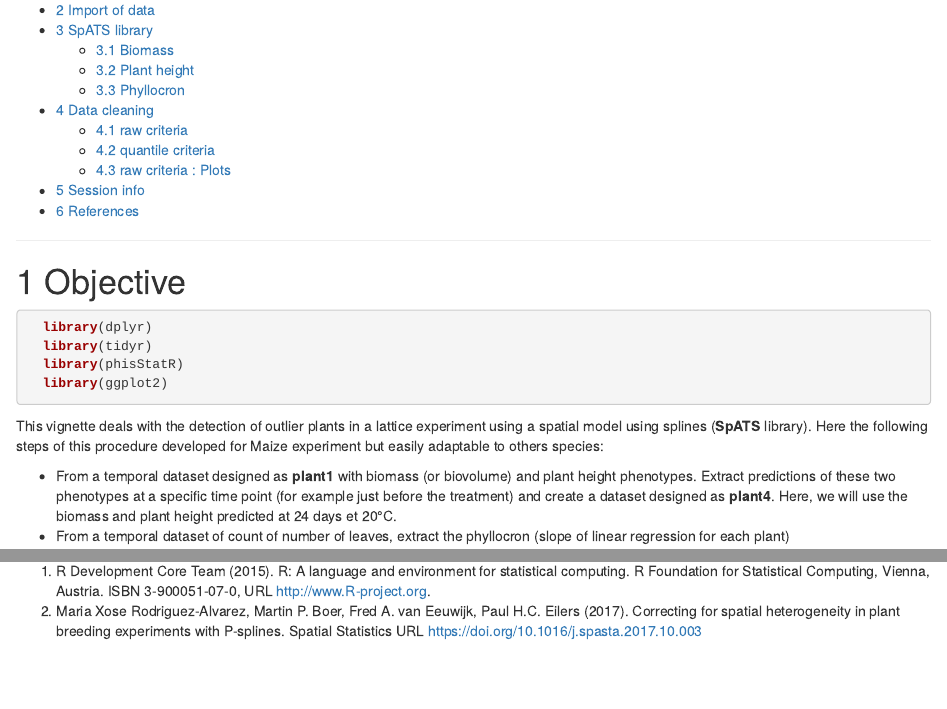
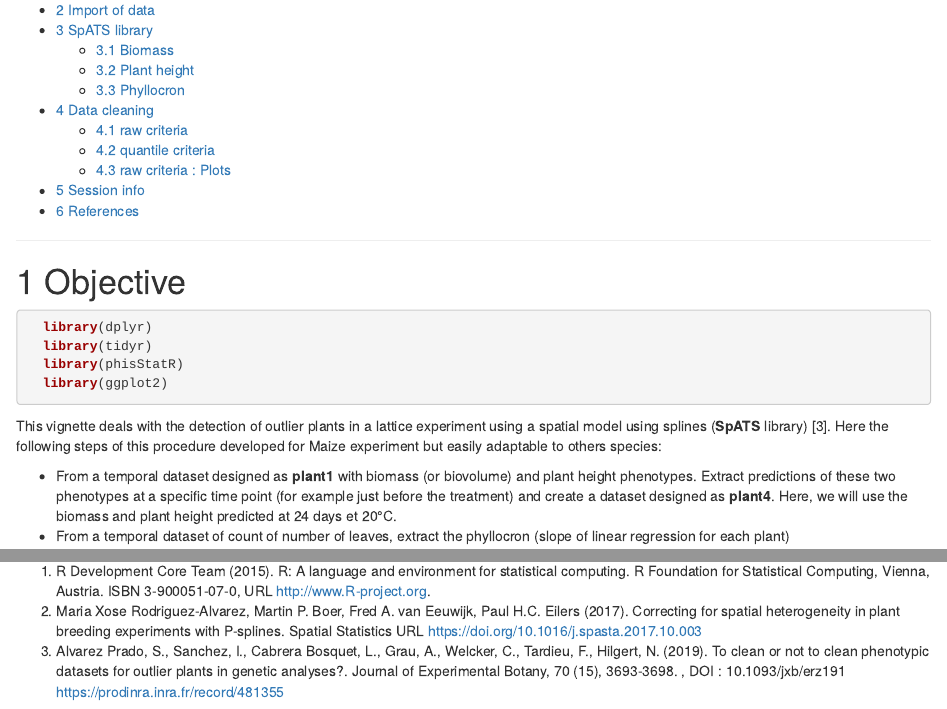
Before and after one commit to sanchezi/phisStatR, an R Markdown document (doc/detectOutlierCurves.Rmd): the page in a window 1100 px wide, from 190 px down, and a second part further down, joined at a grey line. The pictures show the output file doc/detectOutlierCurves.html that the author committed with the source, opened offline.

Commit message:
MaJ vignettes ref

````diff
--- a/doc/detectOutlierCurves.Rmd
+++ b/doc/detectOutlierCurves.Rmd
@@ -32,7 +32,7 @@ Update   : 18/10/2019
   library(ggplot2)
 ```
 
-This vignette deals with the detection of outlier plants in a lattice experiment using a spatial model using splines (**SpATS** library). Here the following steps of this procedure developed for Maize experiment but easily adaptable to others species:
+This vignette deals with the detection of outlier plants in a lattice experiment using a spatial model using splines (**SpATS** library) [3]. Here the following steps of this procedure developed for Maize experiment but easily adaptable to others species:
 
 * From a temporal dataset designed as __plant1__ with biomass (or biovolume) and plant height phenotypes. Extract predictions of these two phenotypes at a specific time point (for example just before the treatment) and create a dataset designed as __plant4__. Here, we will use the biomass and plant height predicted at 24 days et 20°C.
 * From a temporal dataset of count of number of leaves, extract the phyllocron (slope of linear regression for each plant)
@@ -257,3 +257,4 @@ The user can check the outlier curves detected by this procedure. We use *plant1
       Statistical Computing, Vienna, Austria. ISBN 3-900051-07-0, URL http://www.R-project.org.
 2. Maria Xose Rodriguez-Alvarez, Martin P. Boer, Fred A. van Eeuwijk, Paul H.C. Eilers (2017). Correcting for spatial heterogeneity
   in plant breeding experiments with P-splines. Spatial Statistics URL https://doi.org/10.1016/j.spasta.2017.10.003
+3. Alvarez Prado, S., Sanchez, I., Cabrera Bosquet, L., Grau, A., Welcker, C., Tardieu, F., Hilgert, N. (2019). To clean or not to clean phenotypic datasets for outlier plants in genetic analyses?. Journal of Experimental Botany, 70 (15), 3693-3698. , DOI : 10.1093/jxb/erz191 https://prodinra.inra.fr/record/481355
--- a/vignettes/detectOutlierCurves.Rmd
+++ b/vignettes/detectOutlierCurves.Rmd
@@ -32,7 +32,7 @@ Update   : 18/10/2019
   library(ggplot2)
 ```
 
-This vignette deals with the detection of outlier plants in a lattice experiment using a spatial model using splines (**SpATS** library). Here the following steps of this procedure developed for Maize experiment but easily adaptable to others species:
+This vignette deals with the detection of outlier plants in a lattice experiment using a spatial model using splines (**SpATS** library) [3]. Here the following steps of this procedure developed for Maize experiment but easily adaptable to others species:
 
 * From a temporal dataset designed as __plant1__ with biomass (or biovolume) and plant height phenotypes. Extract predictions of these two phenotypes at a specific time point (for example just before the treatment) and create a dataset designed as __plant4__. Here, we will use the biomass and plant height predicted at 24 days et 20°C.
 * From a temporal dataset of count of number of leaves, extract the phyllocron (slope of linear regression for each plant)
@@ -257,3 +257,4 @@ The user can check the outlier curves detected by this procedure. We use *plant1
       Statistical Computing, Vienna, Austria. ISBN 3-900051-07-0, URL http://www.R-project.org.
 2. Maria Xose Rodriguez-Alvarez, Martin P. Boer, Fred A. van Eeuwijk, Paul H.C. Eilers (2017). Correcting for spatial heterogeneity
   in plant breeding experiments with P-splines. Spatial Statistics URL https://doi.org/10.1016/j.spasta.2017.10.003
+3. Alvarez Prado, S., Sanchez, I., Cabrera Bosquet, L., Grau, A., Welcker, C., Tardieu, F., Hilgert, N. (2019). To clean or not to clean phenotypic datasets for outlier plants in genetic analyses?. Journal of Experimental Botany, 70 (15), 3693-3698. , DOI : 10.1093/jxb/erz191 https://prodinra.inra.fr/record/481355
````
Also changed, not shown: doc/CARBayesSTReport.html, doc/detectOutlierCurves.html, doc/detectOutlierPoints.html, 1 other file.
